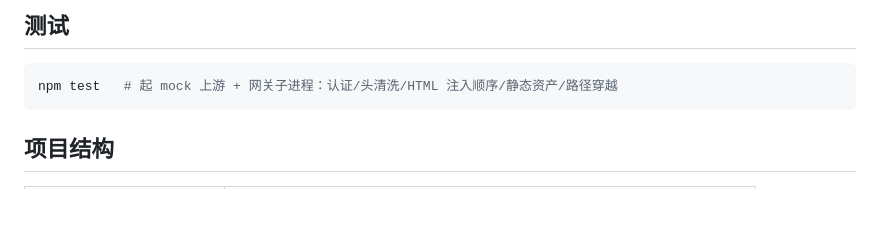
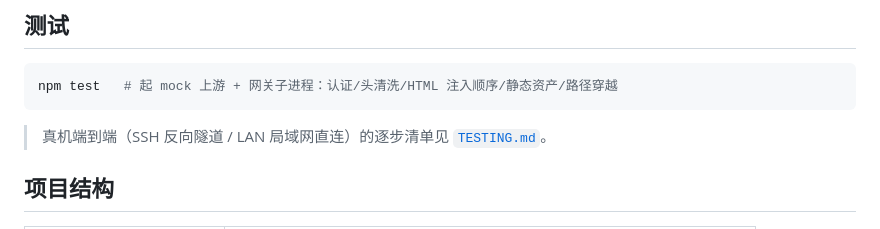
Before and after one commit to lnabc03/dsh-remote-gate, a Markdown page: README.md, the part around the change. Drawn GitHub-style; blank space fills up the shorter version.

Commit message:
docs: 新增 TESTING.md 手动端到端测试清单（ssh + lan）

````diff
--- a/README.md
+++ b/README.md
@@ -97,6 +97,8 @@ http://<本机局域网IP>:3088/?t=<token>   # lan 模式
 npm test   # 起 mock 上游 + 网关子进程：认证/头清洗/HTML 注入顺序/静态资产/路径穿越
 ```
 
+> 真机端到端（SSH 反向隧道 / LAN 局域网直连）的逐步清单见 [`TESTING.md`](TESTING.md)。
+
 ## 项目结构
 
 | 路径 | 作用 |
````
Also changed, not shown: TESTING.md (added, +106 -0 lines).
